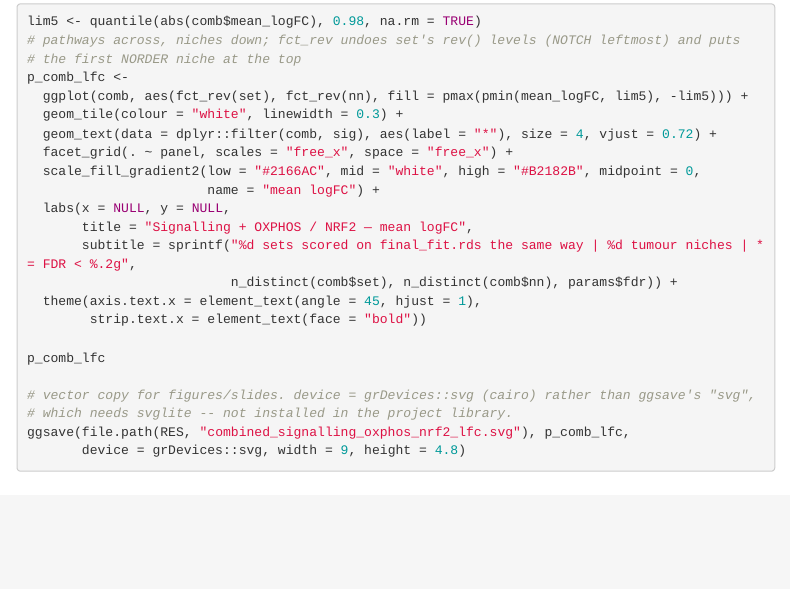
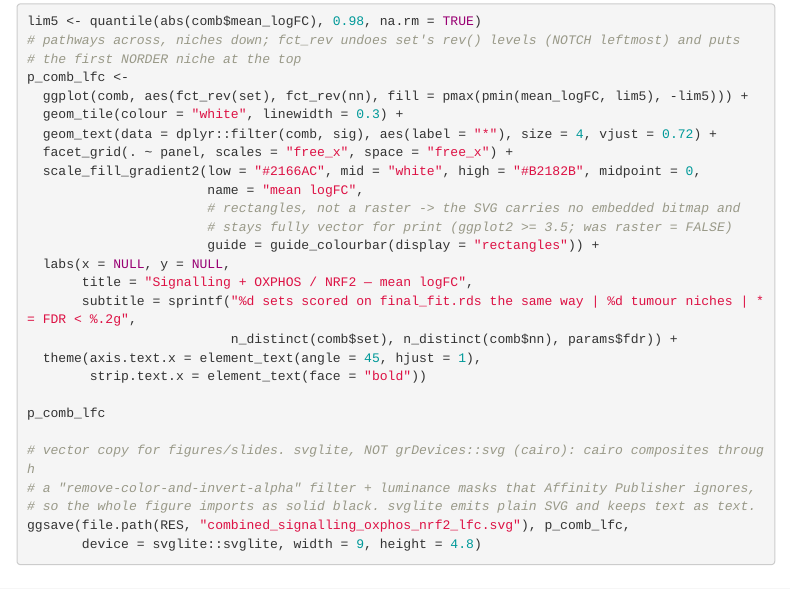
Before and after one commit to JurgenKriel/lightsheet-fuse-n-stitch, an R Markdown document (scripts/semantic/top50_pathways.Rmd): the page in a window 1100 px wide, from 16470 px down. Rendered offline with R 4.5, knitr and Pandoc, with nearby package versions; folded parts are opened; some code elsewhere in the file could not run offline; menus at the side of the page are left out.

Commit message:
top50_pathways: write the SVG with svglite, fully vector
cairo's svg() composites through a remove-color-and-invert-alpha filter and
luminance masks; Affinity Publisher ignores both and imports the figure as
solid black. svglite emits plain SVG with real text. The colourbar is drawn
as rectangles so no bitmap is embedded either.

Co-Authored-By: Claude Opus 5 (1M context) <noreply@anthropic.com>

````diff
--- a/scripts/semantic/top50_pathways.Rmd
+++ b/scripts/semantic/top50_pathways.Rmd
@@ -679,7 +679,10 @@ p_comb_lfc <-
   geom_text(data = dplyr::filter(comb, sig), aes(label = "*"), size = 4, vjust = 0.72) +
   facet_grid(. ~ panel, scales = "free_x", space = "free_x") +
   scale_fill_gradient2(low = "#2166AC", mid = "white", high = "#B2182B", midpoint = 0,
-                       name = "mean logFC") +
+                       name = "mean logFC",
+                       # rectangles, not a raster -> the SVG carries no embedded bitmap and
+                       # stays fully vector for print (ggplot2 >= 3.5; was raster = FALSE)
+                       guide = guide_colourbar(display = "rectangles")) +
   labs(x = NULL, y = NULL,
        title = "Signalling + OXPHOS / NRF2 — mean logFC",
        subtitle = sprintf("%d sets scored on final_fit.rds the same way | %d tumour niches | * = FDR < %.2g",
@@ -689,10 +692,11 @@ p_comb_lfc <-
 
 p_comb_lfc
 
-# vector copy for figures/slides. device = grDevices::svg (cairo) rather than ggsave's "svg",
-# which needs svglite -- not installed in the project library.
+# vector copy for figures/slides. svglite, NOT grDevices::svg (cairo): cairo composites through
+# a "remove-color-and-invert-alpha" filter + luminance masks that Affinity Publisher ignores,
+# so the whole figure imports as solid black. svglite emits plain SVG and keeps text as text.
 ggsave(file.path(RES, "combined_signalling_oxphos_nrf2_lfc.svg"), p_comb_lfc,
-       device = grDevices::svg, width = 9, height = 4.8)
+       device = svglite::svglite, width = 9, height = 4.8)
 ```
 
 ## Specificity — signed $-\log_{10}$ FDR
````
